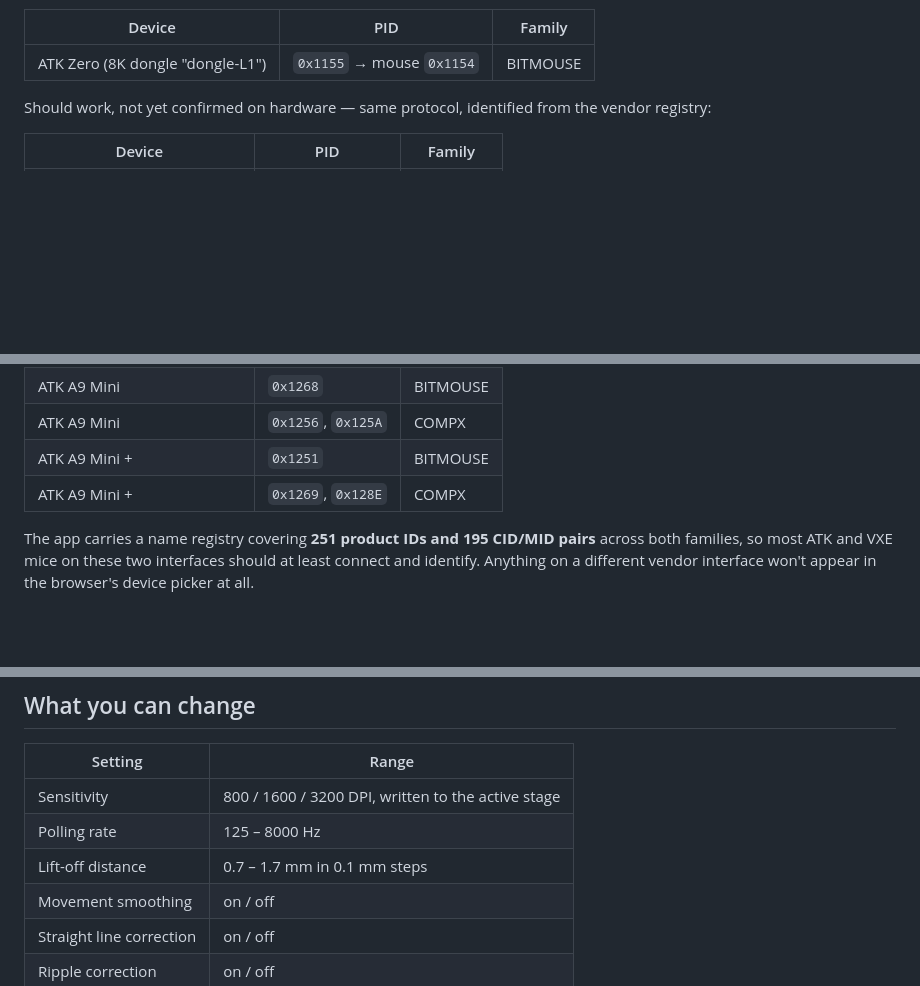
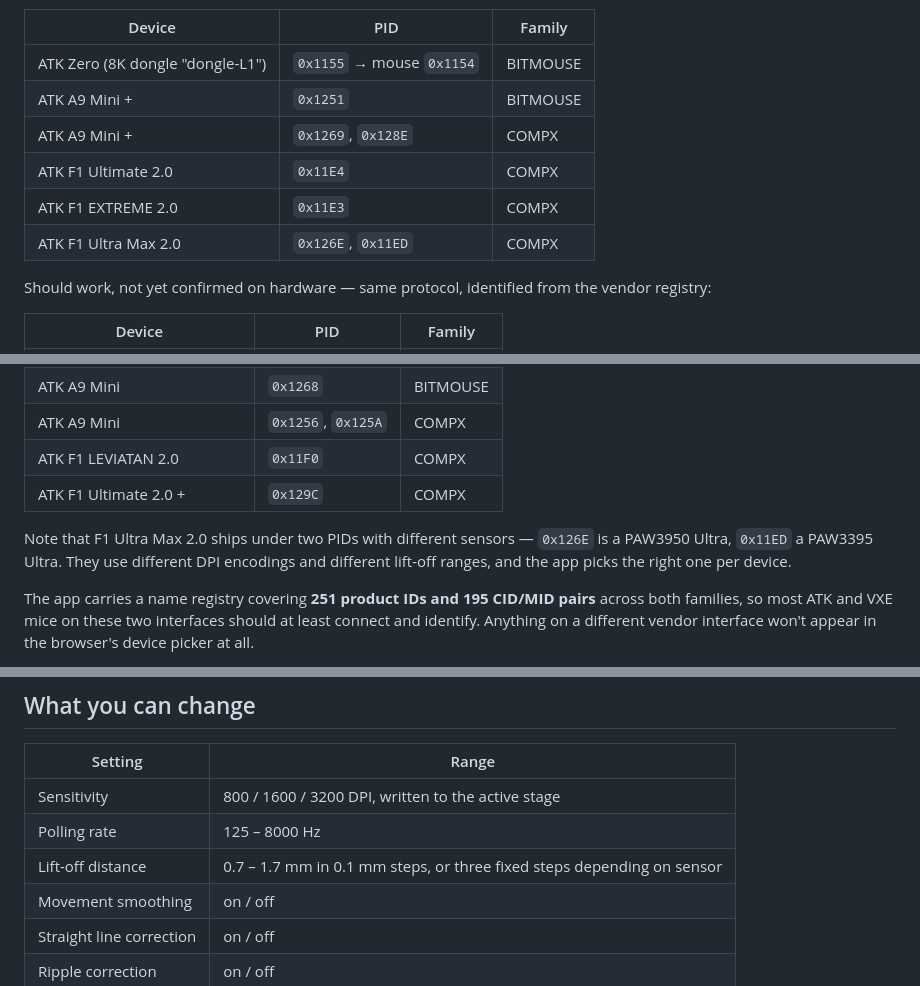
Before and after one commit to SunnybeeXD/OpenATK, a Markdown page: README.md, 3 parts joined by grey strips. Rendered like a GitHub page; blank space fills up the shorter version.

Commit message:
README: move A9 Mini + and F1 v2 series to confirmed-on-hardware
A9 Mini + (both families) and F1 Ultimate 2.0, EXTREME 2.0 and Ultra Max
2.0 tested working. Notes that Ultra Max 2.0 ships under two PIDs with
different sensors, and that lift-off is a fixed three-step control on
sensors without the continuous range.

```diff
--- a/README.md
+++ b/README.md
@@ -40,6 +40,11 @@ Confirmed on hardware:
 | Device | PID | Family |
 |---|---|---|
 | ATK Zero (8K dongle "dongle-L1") | `0x1155` → mouse `0x1154` | BITMOUSE |
+| ATK A9 Mini + | `0x1251` | BITMOUSE |
+| ATK A9 Mini + | `0x1269`, `0x128E` | COMPX |
+| ATK F1 Ultimate 2.0 | `0x11E4` | COMPX |
+| ATK F1 EXTREME 2.0 | `0x11E3` | COMPX |
+| ATK F1 Ultra Max 2.0 | `0x126E`, `0x11ED` | COMPX |
 
 Should work, not yet confirmed on hardware — same protocol, identified from the vendor registry:
 
@@ -52,8 +57,10 @@ Should work, not yet confirmed on hardware — same protocol, identified from th
 | ATK Zero Plus Gengar Edition | `0x1331` | BITMOUSE |
 | ATK A9 Mini | `0x1268` | BITMOUSE |
 | ATK A9 Mini | `0x1256`, `0x125A` | COMPX |
-| ATK A9 Mini + | `0x1251` | BITMOUSE |
-| ATK A9 Mini + | `0x1269`, `0x128E` | COMPX |
+| ATK F1 LEVIATAN 2.0 | `0x11F0` | COMPX |
+| ATK F1 Ultimate 2.0 + | `0x129C` | COMPX |
+
+Note that F1 Ultra Max 2.0 ships under two PIDs with different sensors — `0x126E` is a PAW3950 Ultra, `0x11ED` a PAW3395 Ultra. They use different DPI encodings and different lift-off ranges, and the app picks the right one per device.
 
 The app carries a name registry covering **251 product IDs and 195 CID/MID pairs** across both families, so most ATK and VXE mice on these two interfaces should at least connect and identify. Anything on a different vendor interface won't appear in the browser's device picker at all.
 
@@ -69,7 +76,7 @@ Wireless receivers report a generic product name — "Wireless mouse 8k dongle-L
 |---|---|
 | Sensitivity | 800 / 1600 / 3200 DPI, written to the active stage |
 | Polling rate | 125 – 8000 Hz |
-| Lift-off distance | 0.7 – 1.7 mm in 0.1 mm steps |
+| Lift-off distance | 0.7 – 1.7 mm in 0.1 mm steps, or three fixed steps depending on sensor |
 | Movement smoothing | on / off |
 | Straight line correction | on / off |
 | Ripple correction | on / off |
```
